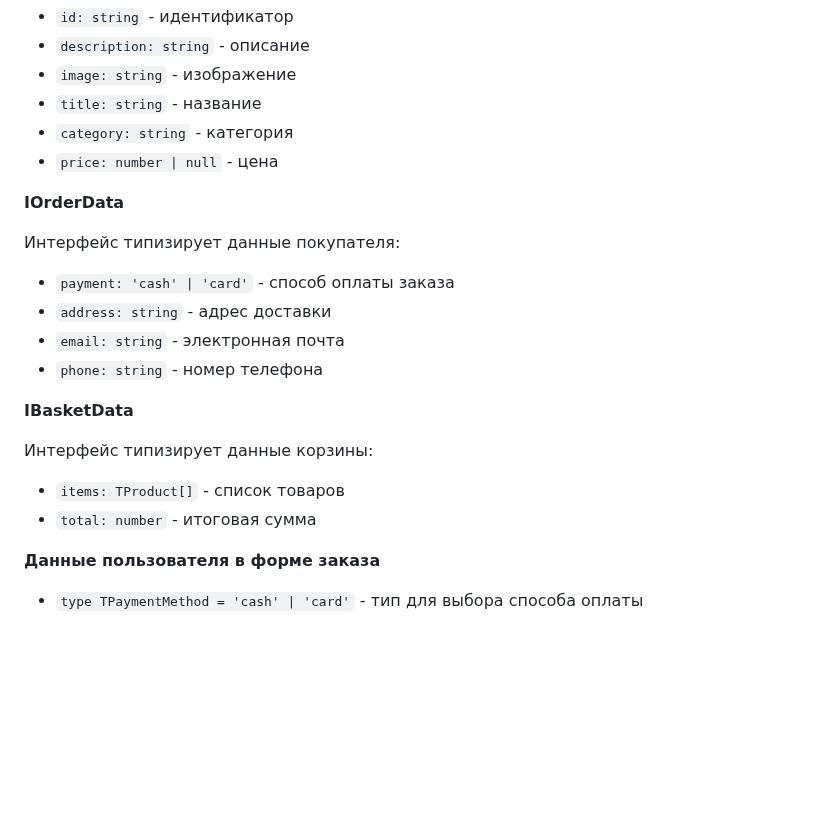
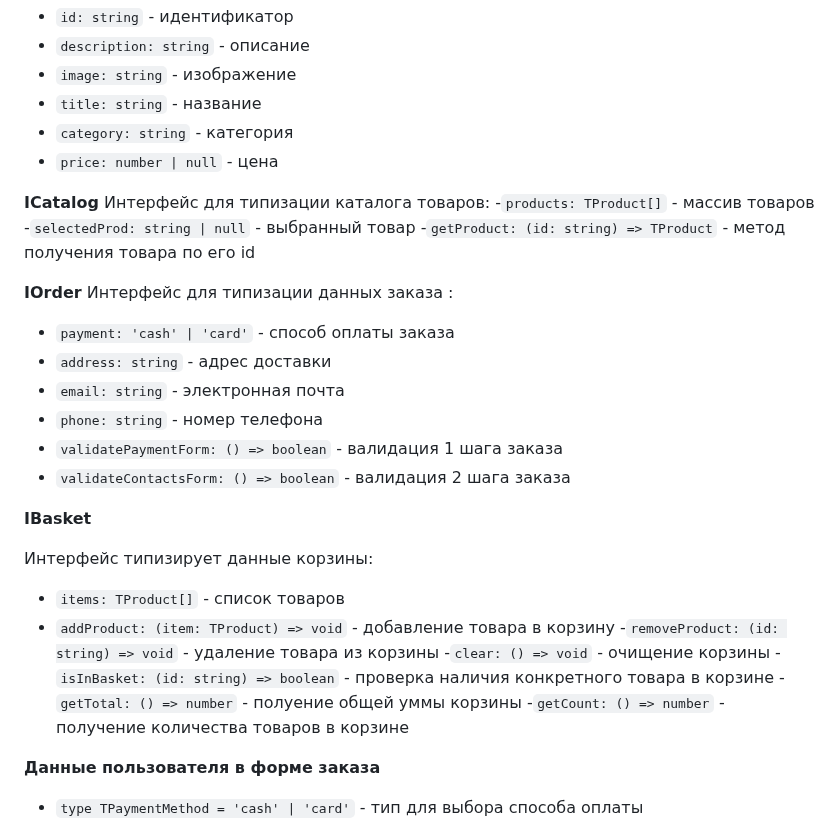
Before and after one commit to leadenrain/web-larek-frontend, a Markdown page: README.md, the part around one of its changes. GitHub-like rendering; blank space fills up the shorter version.

Commit message:
edit read.me

```diff
--- a/README.md
+++ b/README.md
@@ -55,19 +55,31 @@ yarn build
 - `category: string` - категория
 - `price: number | null` - цена
 
-**IOrderData**
+**ICatalog**
+Интерфейс для типизации каталога товаров:
+-`products: TProduct[]` - массив товаров
+-`selectedProd: string | null` - выбранный товар
+-`getProduct: (id: string) => TProduct` - метод получения товара по его id
 
-Интерфейс типизирует данные покупателя:
+**IOrder**
+Интерфейс для типизации данных заказа :
 - `payment: 'cash' | 'card'` - способ оплаты заказа
 - `address: string` - адрес доставки
 - `email: string` - электронная почта
 - `phone: string` - номер телефона
+- `validatePaymentForm: () => boolean` - валидация 1 шага заказа
+- `validateContactsForm: () => boolean` - валидация 2 шага заказа
 
-**IBasketData**
+**IBasket**
 
 Интерфейс типизирует данные корзины:
 - `items: TProduct[]` - список товаров
-- `total: number` - итоговая сумма
+- `addProduct: (item: TProduct) => void` - добавление товара в корзину
+-`removeProduct: (id: string) => void` - удаление товара из корзины
+-`clear: () => void` - очищение корзины
+-`isInBasket: (id: string) => boolean` - проверка наличия конкретного товара в корзине
+-`getTotal: () => number` - полуение общей уммы корзины
+-`getCount: () => number` - получение количества товаров в корзине
 
 **Данные пользователя в форме заказа**
 
```
Also changed, not shown: other parts of README.md (+2 -2 lines).
